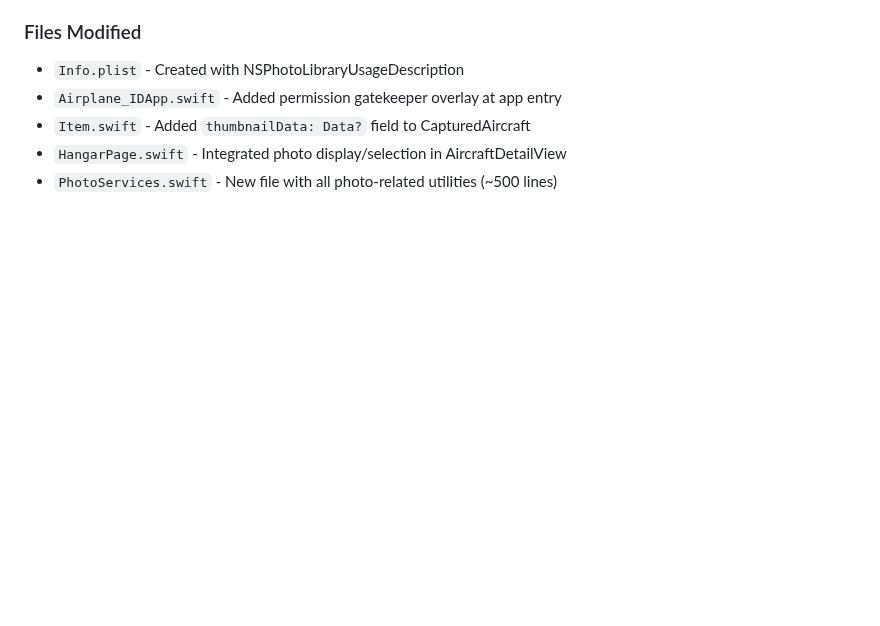
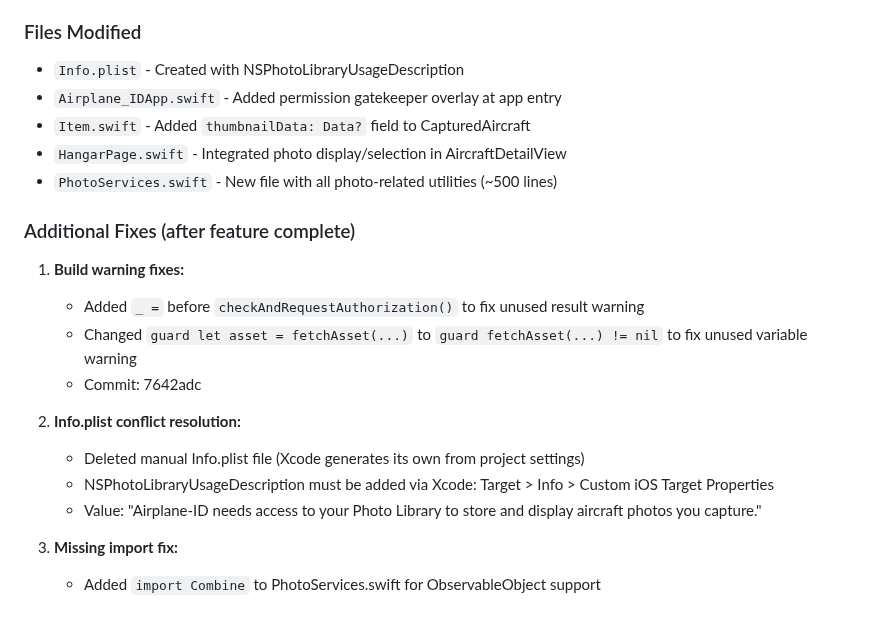
Before and after one commit to JimKerrUSA/Airplane-ID.com, a Markdown page: CONTEXT.md, the part around the change. Rendered like a GitHub page; blank space fills up the shorter version.

Commit message:
Update CONTEXT.md with Photo Library Integration completion notes
Added documentation for post-feature fixes:
- Build warning fixes (unused result, unused variable)
- Info.plist conflict resolution approach
- Missing Combine import fix

Co-Authored-By: Claude Opus 4.5 <noreply@anthropic.com>

```diff
--- a/CONTEXT.md
+++ b/CONTEXT.md
@@ -1301,3 +1301,18 @@ var iPhotoReference: String
 - `Item.swift` - Added `thumbnailData: Data?` field to CapturedAircraft
 - `HangarPage.swift` - Integrated photo display/selection in AircraftDetailView
 - `PhotoServices.swift` - New file with all photo-related utilities (~500 lines)
+
+### Additional Fixes (after feature complete)
+
+1. **Build warning fixes:**
+   - Added `_ =` before `checkAndRequestAuthorization()` to fix unused result warning
+   - Changed `guard let asset = fetchAsset(...)` to `guard fetchAsset(...) != nil` to fix unused variable warning
+   - Commit: 7642adc
+
+2. **Info.plist conflict resolution:**
+   - Deleted manual Info.plist file (Xcode generates its own from project settings)
+   - NSPhotoLibraryUsageDescription must be added via Xcode: Target > Info > Custom iOS Target Properties
+   - Value: "Airplane-ID needs access to your Photo Library to store and display aircraft photos you capture."
+
+3. **Missing import fix:**
+   - Added `import Combine` to PhotoServices.swift for ObservableObject support
```
